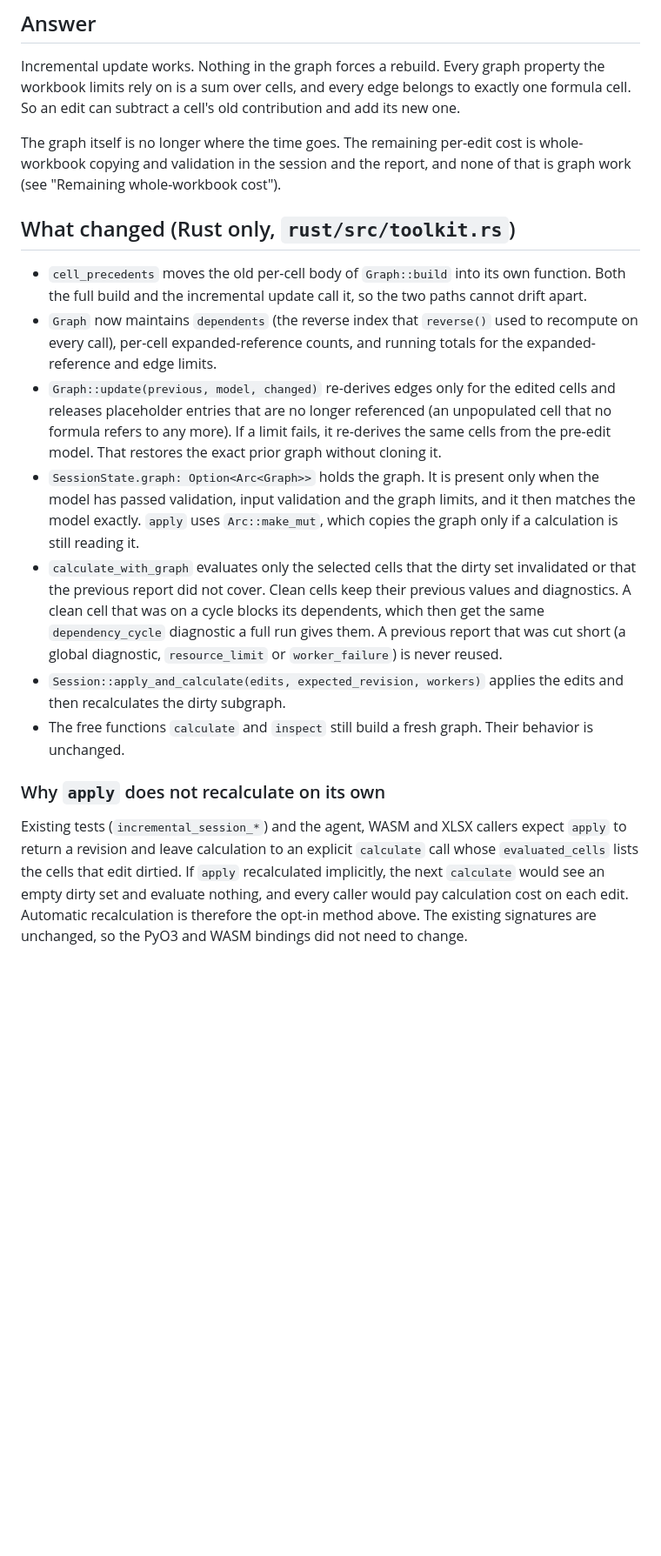
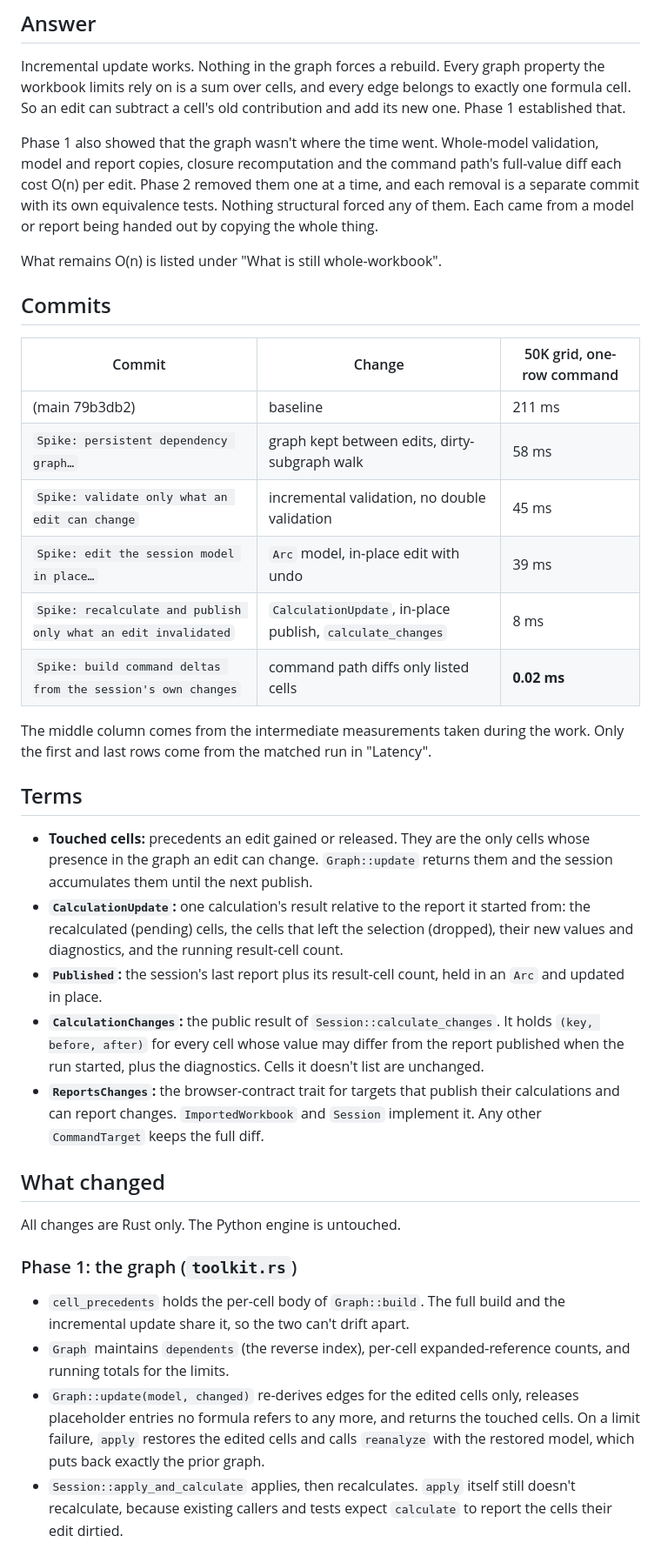
Before and after one commit to Jimthetaxguy/workbook-forge, a Markdown page: docs/specs/persistent-graph-spike.md, the part around one of its changes. Shown at 87% size. Drawn GitHub-style; blank space fills up the shorter version.

```diff
--- a/docs/specs/persistent-graph-spike.md
+++ b/docs/specs/persistent-graph-spike.md
@@ -20,47 +21,66 @@ something in the design force a rebuild?
 Incremental update works. Nothing in the graph forces a rebuild. Every graph
 property the workbook limits rely on is a sum over cells, and every edge
 belongs to exactly one formula cell. So an edit can subtract a cell's old
-contribution and add its new one.
+contribution and add its new one. Phase 1 established that.
 
-The graph itself is no longer where the time goes. The remaining
-per-edit cost is whole-workbook copying and validation in the session and the
-report, and none of that is graph work (see "Remaining whole-workbook cost").
+Phase 1 also showed that the graph wasn't where the time went. Whole-model
+validation, model and report copies, closure recomputation and the command
+path's full-value diff each cost O(n) per edit. Phase 2 removed them one at a
+time, and each removal is a separate commit with its own equivalence tests.
+Nothing structural forced any of them. Each came from a model or report being
+handed out by copying the whole thing.
 
-## What changed (Rust only, `rust/src/toolkit.rs`)
+What remains O(n) is listed under "What is still whole-workbook".
 
-- `cell_precedents` moves the old per-cell body of `Graph::build` into its own
-  function. Both the full build and the incremental update call it, so the two
-  paths cannot drift apart.
-- `Graph` now maintains `dependents` (the reverse index that `reverse()` used to
-  recompute on every call), per-cell expanded-reference counts, and running
-  totals for the expanded-reference and edge limits.
-- `Graph::update(previous, model, changed)` re-derives edges only for the edited
-  cells and releases placeholder entries that are no longer referenced (an
-  unpopulated cell that no formula refers to any more). If a limit fails, it
-  re-derives the same cells from the pre-edit model. That restores the exact
-  prior graph without cloning it.
-- `SessionState.graph: Option<Arc<Graph>>` holds the graph. It is present only
-  when the model has passed validation, input validation and the graph limits,
-  and it then matches the model exactly. `apply` uses `Arc::make_mut`, which
-  copies the graph only if a calculation is still reading it.
-- `calculate_with_graph` evaluates only the selected cells that the dirty set
-  invalidated or that the previous report did not cover. Clean cells keep their
-  previous values and diagnostics. A clean cell that was on a cycle blocks its
-  dependents, which then get the same `dependency_cycle` diagnostic a full run
-  gives them. A previous report that was cut short (a global diagnostic,
-  `resource_limit` or `worker_failure`) is never reused.
-- `Session::apply_and_calculate(edits, expected_revision, workers)` applies the
-  edits and then recalculates the dirty subgraph.
-- The free functions `calculate` and `inspect` still build a fresh graph. Their
-  behavior is unchanged.
+## Commits
 
-### Why `apply` does not recalculate on its own
+| Commit | Change | 50K grid, one-row command |
+|---|---|---|
+| (main 79b3db2) | baseline | 211 ms |
+| `Spike: persistent dependency graph…` | graph kept between edits, dirty-subgraph walk | 58 ms |
+| `Spike: validate only what an edit can change` | incremental validation, no double validation | 45 ms |
+| `Spike: edit the session model in place…` | `Arc` model, in-place edit with undo | 39 ms |
+| `Spike: recalculate and publish only what an edit invalidated` | `CalculationUpdate`, in-place publish, `calculate_changes` | 8 ms |
+| `Spike: build command deltas from the session's own changes` | command path diffs only listed cells | **0.02 ms** |
 
-Existing tests (`incremental_session_*`) and the agent, WASM and XLSX callers
-expect `apply` to return a revision and leave calculation to an explicit
-`calculate` call whose `evaluated_cells` lists the cells that edit dirtied. If
-`apply` recalculated implicitly, the next `calculate` would see an empty dirty
-set and evaluate nothing, and every caller would pay calculation cost on each
-edit. Automatic recalculation is therefore the opt-in method above. The
-existing signatures are unchanged, so the PyO3 and WASM bindings did not need
-to change.
+The middle column comes from the intermediate measurements taken during the
+work. Only the first and last rows come from the matched run in "Latency".
+
+## Terms
+
+- **Touched cells:** precedents an edit gained or released. They are the only
+  cells whose presence in the graph an edit can change. `Graph::update`
+  returns them and the session accumulates them until the next publish.
+- **`CalculationUpdate`:** one calculation's result relative to the report it
+  started from: the recalculated (pending) cells, the cells that left the
+  selection (dropped), their new values and diagnostics, and the running
+  result-cell count.
+- **`Published`:** the session's last report plus its result-cell count, held
+  in an `Arc` and updated in place.
+- **`CalculationChanges`:** the public result of `Session::calculate_changes`.
+  It holds `(key, before, after)` for every cell whose value may differ from the
+  report published when the run started, plus the diagnostics. Cells it doesn't
+  list are unchanged.
+- **`ReportsChanges`:** the browser-contract trait for targets that publish
+  their calculations and can report changes. `ImportedWorkbook` and `Session`
+  implement it. Any other `CommandTarget` keeps the full diff.
+
+## What changed
+
+All changes are Rust only. The Python engine is untouched.
+
+### Phase 1: the graph (`toolkit.rs`)
+
+- `cell_precedents` holds the per-cell body of `Graph::build`. The full build
+  and the incremental update share it, so the two can't drift apart.
+- `Graph` maintains `dependents` (the reverse index), per-cell
+  expanded-reference counts, and running totals for the limits.
+- `Graph::update(model, changed)` re-derives edges for the edited cells only,
+  releases placeholder entries no formula refers to any more, and returns the
+  touched cells. On a limit failure, `apply` restores the edited cells and
+  calls `reanalyze` with the restored model, which puts back exactly the prior
+  graph.
+- `Session::apply_and_calculate` applies, then recalculates. `apply` itself
+  still doesn't recalculate, because existing callers and tests expect
+  `calculate` to report the cells their edit dirtied.
+
```
Also changed, not shown: other parts of docs/specs/persistent-graph-spike.md (+168 -101 lines).
